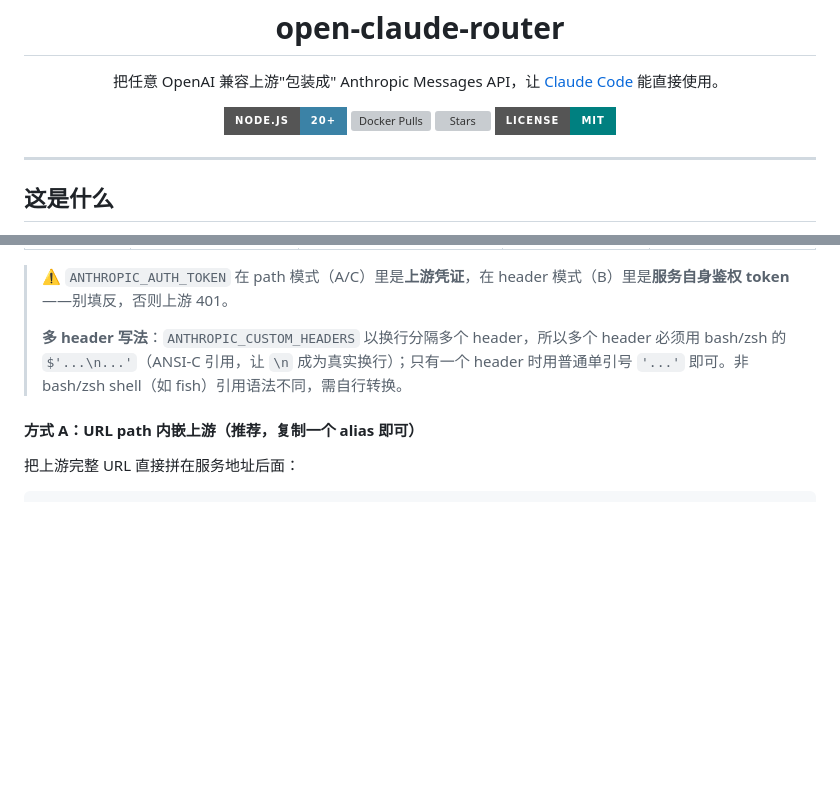
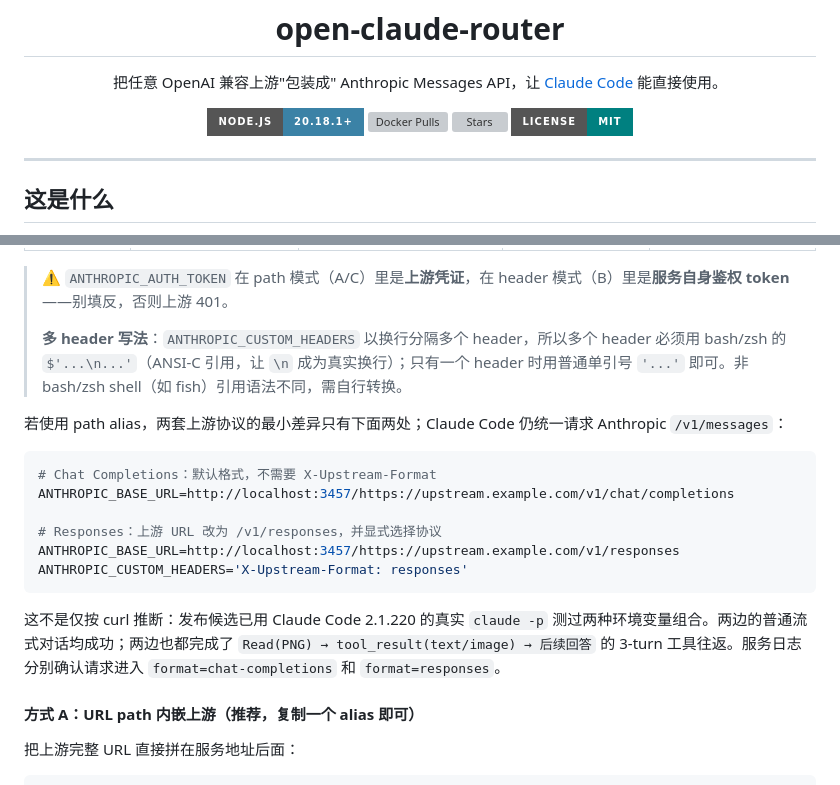
Before and after one commit to riba2534/open-claude-router, a Markdown page: README.md, 2 parts joined by grey strips. Drawn GitHub-style; badges without logos; blank space fills up the shorter version; grey boxes are pictures that could not be loaded.

Commit message:
docs: verify Claude Code env routing

````diff
--- a/README.md
+++ b/README.md
@@ -9,7 +9,7 @@
 </p>
 
 <p align="center">
-  <a href="https://nodejs.org/"><img src="https://img.shields.io/badge/Node.js-20+-3B82A6?style=for-the-badge&logo=node.js&logoColor=white" alt="Node.js" /></a>
+  <a href="https://nodejs.org/"><img src="https://img.shields.io/badge/Node.js-20.18.1+-3B82A6?style=for-the-badge&logo=node.js&logoColor=white" alt="Node.js" /></a>
   <a href="https://hub.docker.com/r/riba2534/open-claude-router"><img src="https://img.shields.io/docker/pulls/riba2534/open-claude-router?style=for-the-badge&color=2496ED&logo=docker&logoColor=white" alt="Docker Pulls" /></a>
   <a href="https://github.com/riba2534/open-claude-router/stargazers"><img src="https://img.shields.io/github/stars/riba2534/open-claude-router?style=for-the-badge&color=f5a623" alt="Stars" /></a>
   <a href="https://github.com/riba2534/open-claude-router/blob/main/LICENSE"><img src="https://img.shields.io/badge/License-MIT-teal.svg?style=for-the-badge" alt="License" /></a>
@@ -113,6 +113,19 @@ npm run dev
 > ⚠️ `ANTHROPIC_AUTH_TOKEN` 在 path 模式（A/C）里是**上游凭证**，在 header 模式（B）里是**服务自身鉴权 token**——别填反，否则上游 401。
 >
 > **多 header 写法**：`ANTHROPIC_CUSTOM_HEADERS` 以换行分隔多个 header，所以多个 header 必须用 bash/zsh 的 `$'...\n...'`（ANSI-C 引用，让 `\n` 成为真实换行）；只有一个 header 时用普通单引号 `'...'` 即可。非 bash/zsh shell（如 fish）引用语法不同，需自行转换。
+
+若使用 path alias，两套上游协议的最小差异只有下面两处；Claude Code 仍统一请求 Anthropic `/v1/messages`：
+
+```bash
+# Chat Completions：默认格式，不需要 X-Upstream-Format
+ANTHROPIC_BASE_URL=http://localhost:3457/https://upstream.example.com/v1/chat/completions
+
+# Responses：上游 URL 改为 /v1/responses，并显式选择协议
+ANTHROPIC_BASE_URL=http://localhost:3457/https://upstream.example.com/v1/responses
+ANTHROPIC_CUSTOM_HEADERS='X-Upstream-Format: responses'
+```
+
+这不是仅按 curl 推断：发布候选已用 Claude Code 2.1.220 的真实 `claude -p` 测过两种环境变量组合。两边的普通流式对话均成功；两边也都完成了 `Read(PNG) → tool_result(text/image) → 后续回答` 的 3-turn 工具往返。服务日志分别确认请求进入 `format=chat-completions` 和 `format=responses`。
 
 #### 方式 A：URL path 内嵌上游（推荐，复制一个 alias 即可）
 
````
Also changed, not shown: docs/protocol-audit-2026-07-31.md (+7 -0 lines).
